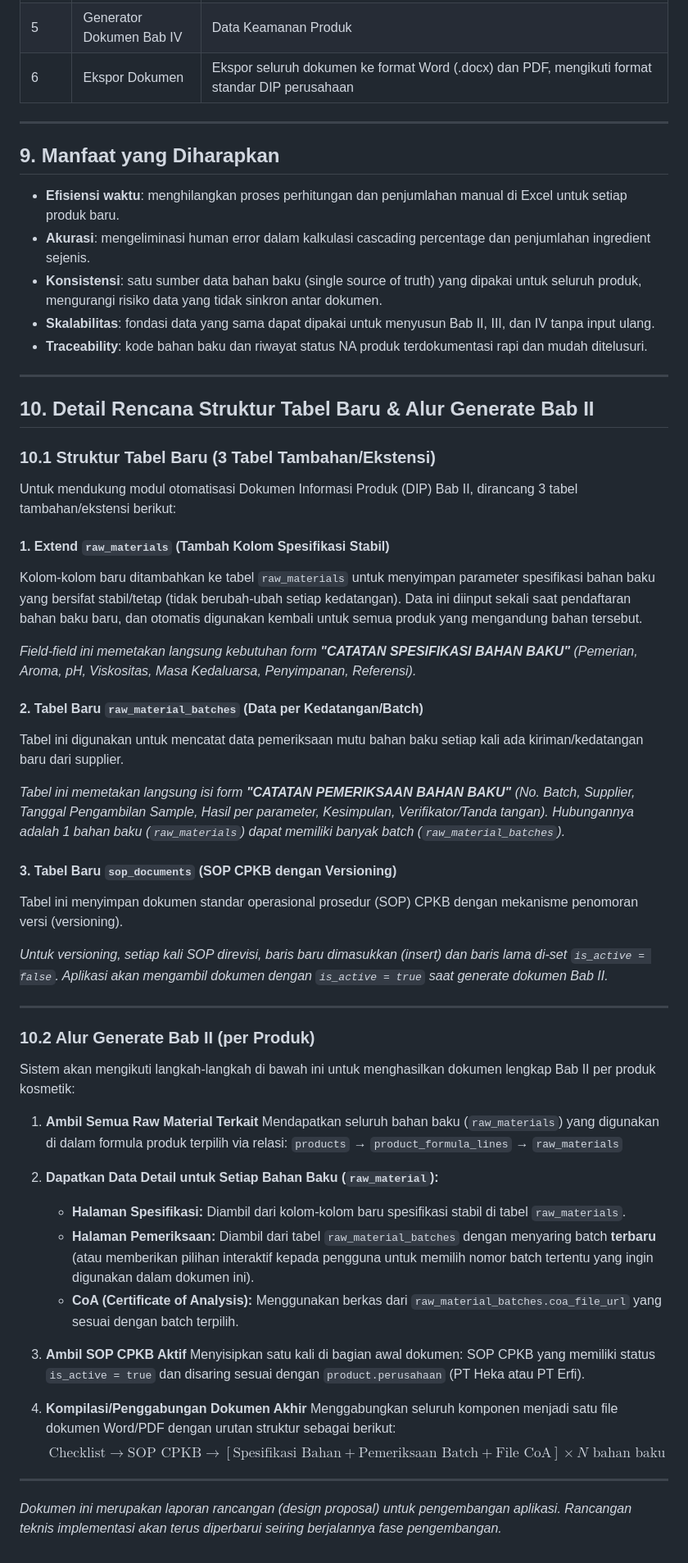
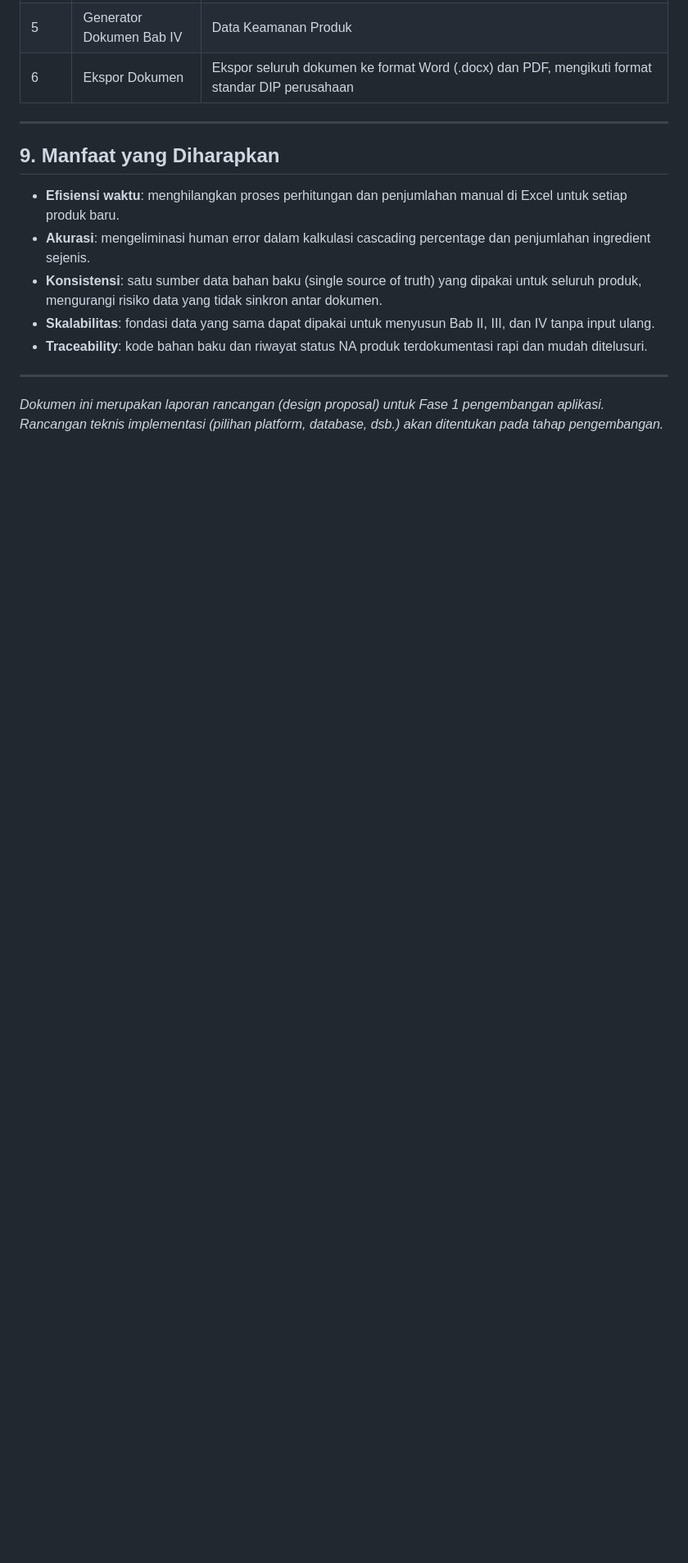
Before and after one commit to coretail/dip-automation-system, a Markdown page: README.md, the part around the change. Shown at 82% size. Drawn GitHub-style; blank space fills up the shorter version.

```diff
--- a/README.md
+++ b/README.md
@@ -230,49 +230,4 @@ Fase ini menjadi fondasi bagi pengembangan modul-modul berikut, yang akan dibang
 
 ---
 
-## 10. Detail Rencana Struktur Tabel Baru & Alur Generate Bab II
-
-### 10.1 Struktur Tabel Baru (3 Tabel Tambahan/Ekstensi)
-
-Untuk mendukung modul otomatisasi Dokumen Informasi Produk (DIP) Bab II, dirancang 3 tabel tambahan/ekstensi berikut:
-
-#### 1. Extend `raw_materials` (Tambah Kolom Spesifikasi Stabil)
-Kolom-kolom baru ditambahkan ke tabel `raw_materials` untuk menyimpan parameter spesifikasi bahan baku yang bersifat stabil/tetap (tidak berubah-ubah setiap kedatangan). Data ini diinput sekali saat pendaftaran bahan baku baru, dan otomatis digunakan kembali untuk semua produk yang mengandung bahan tersebut.
-
-*Field-field ini memetakan langsung kebutuhan form **"CATATAN SPESIFIKASI BAHAN BAKU"** (Pemerian, Aroma, pH, Viskositas, Masa Kedaluarsa, Penyimpanan, Referensi).*
-
-#### 2. Tabel Baru `raw_material_batches` (Data per Kedatangan/Batch)
-Tabel ini digunakan untuk mencatat data pemeriksaan mutu bahan baku setiap kali ada kiriman/kedatangan baru dari supplier.
-
-*Tabel ini memetakan langsung isi form **"CATATAN PEMERIKSAAN BAHAN BAKU"** (No. Batch, Supplier, Tanggal Pengambilan Sample, Hasil per parameter, Kesimpulan, Verifikator/Tanda tangan). Hubungannya adalah 1 bahan baku (`raw_materials`) dapat memiliki banyak batch (`raw_material_batches`).*
-
-#### 3. Tabel Baru `sop_documents` (SOP CPKB dengan Versioning)
-Tabel ini menyimpan dokumen standar operasional prosedur (SOP) CPKB dengan mekanisme penomoran versi (versioning).
-
-*Untuk versioning, setiap kali SOP direvisi, baris baru dimasukkan (insert) dan baris lama di-set `is_active = false`. Aplikasi akan mengambil dokumen dengan `is_active = true` saat generate dokumen Bab II.*
-
----
-
-### 10.2 Alur Generate Bab II (per Produk)
-
-Sistem akan mengikuti langkah-langkah di bawah ini untuk menghasilkan dokumen lengkap Bab II per produk kosmetik:
-
-1. **Ambil Semua Raw Material Terkait**
-   Mendapatkan seluruh bahan baku (`raw_materials`) yang digunakan di dalam formula produk terpilih via relasi:
-   `products` → `product_formula_lines` → `raw_materials`
-
-2. **Dapatkan Data Detail untuk Setiap Bahan Baku (`raw_material`):**
-   * **Halaman Spesifikasi:** Diambil dari kolom-kolom baru spesifikasi stabil di tabel `raw_materials`.
-   * **Halaman Pemeriksaan:** Diambil dari tabel `raw_material_batches` dengan menyaring batch **terbaru** (atau memberikan pilihan interaktif kepada pengguna untuk memilih nomor batch tertentu yang ingin digunakan dalam dokumen ini).
-   * **CoA (Certificate of Analysis):** Menggunakan berkas dari `raw_material_batches.coa_file_url` yang sesuai dengan batch terpilih.
-
-3. **Ambil SOP CPKB Aktif**
-   Menyisipkan satu kali di bagian awal dokumen: SOP CPKB yang memiliki status `is_active = true` dan disaring sesuai dengan `product.perusahaan` (PT Heka atau PT Erfi).
-
-4. **Kompilasi/Penggabungan Dokumen Akhir**
-   Menggabungkan seluruh komponen menjadi satu file dokumen Word/PDF dengan urutan struktur sebagai berikut:
-   $$\text{Checklist} \rightarrow \text{SOP CPKB} \rightarrow \left[ \text{Spesifikasi Bahan} + \text{Pemeriksaan Batch} + \text{File CoA} \right] \times N \text{ bahan baku}$$
-
----
-
-*Dokumen ini merupakan laporan rancangan (design proposal) untuk pengembangan aplikasi. Rancangan teknis implementasi akan terus diperbarui seiring berjalannya fase pengembangan.*
+*Dokumen ini merupakan laporan rancangan (design proposal) untuk Fase 1 pengembangan aplikasi. Rancangan teknis implementasi (pilihan platform, database, dsb.) akan ditentukan pada tahap pengembangan.*
```
